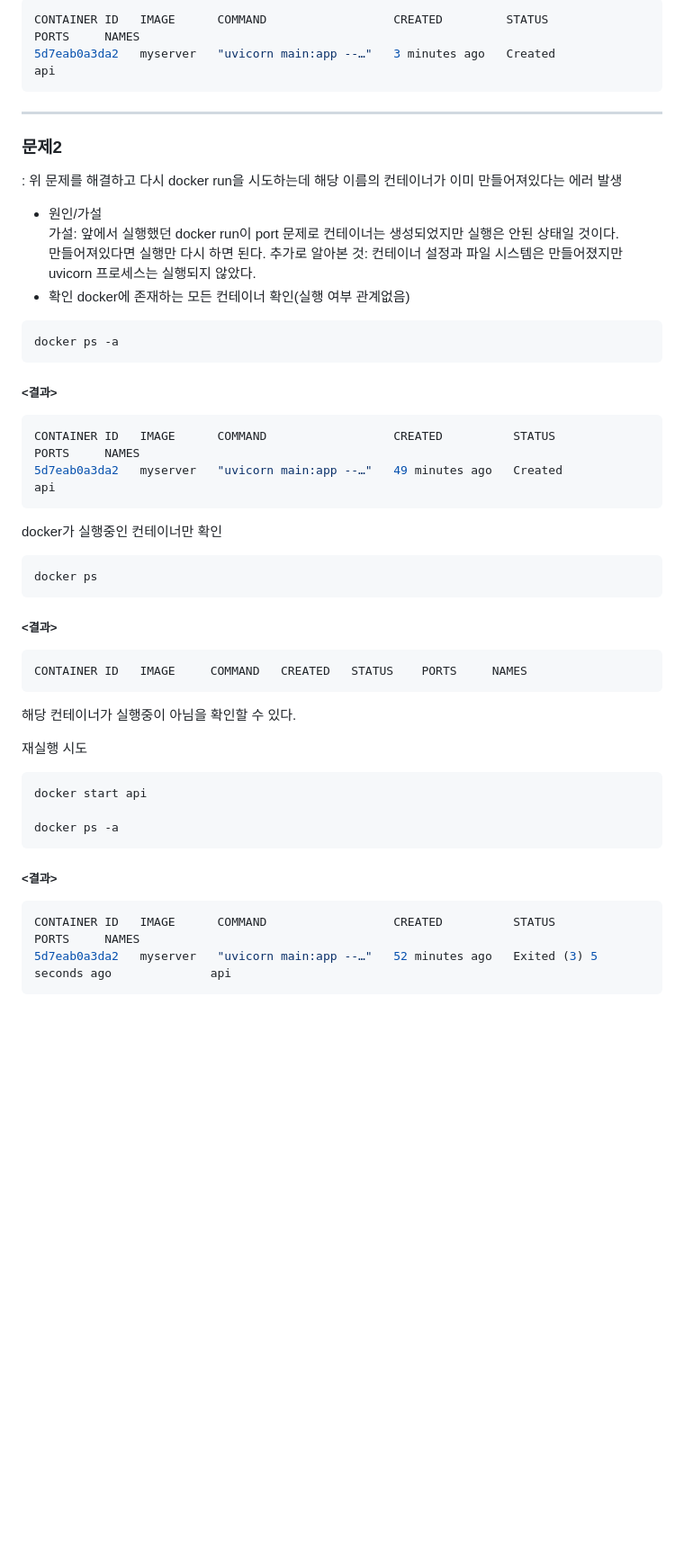
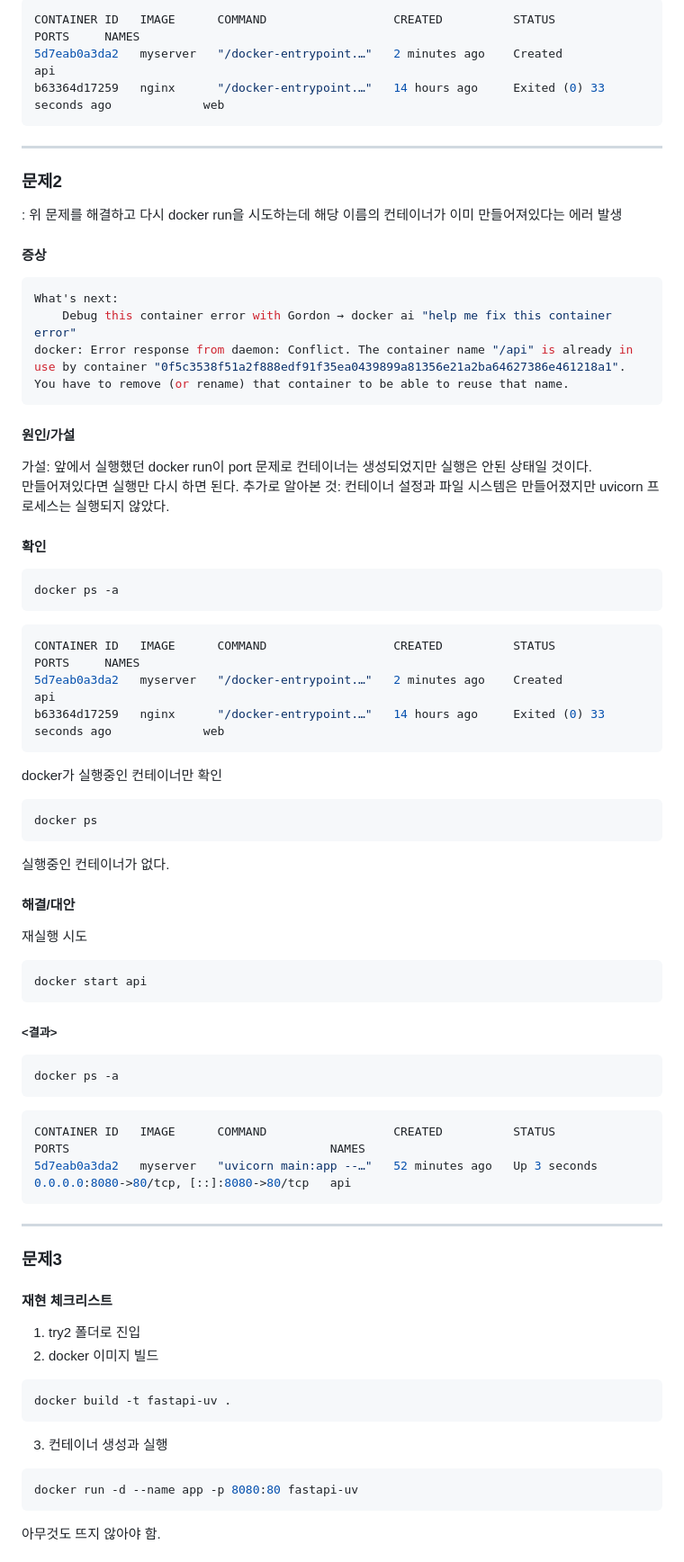
Before and after one commit to leeaain2025/codyssey, a Markdown page: README.md, the part around one of its changes. Shown at 90% size. Rendered like a GitHub page; blank space fills up the shorter version.

````diff
--- a/README.md
+++ b/README.md
@@ -66,43 +83,68 @@ PORTS가 비어있는 것을 볼 수 있다.
 ```bash
-CONTAINER ID   IMAGE      COMMAND                  CREATED         STATUS                      PORTS     NAMES
-5d7eab0a3da2   myserver   "uvicorn main:app --…"   3 minutes ago   Created                               api
+CONTAINER ID   IMAGE      COMMAND                  CREATED          STATUS                      PORTS     NAMES
+5d7eab0a3da2   myserver   "/docker-entrypoint.…"   2 minutes ago    Created                               api
+b63364d17259   nginx      "/docker-entrypoint.…"   14 hours ago     Exited (0) 33 seconds ago             web
 ```
+
+
 ---
 ### 문제2
   : 위 문제를 해결하고 다시 docker run을 시도하는데 해당 이름의 컨테이너가 이미 만들어져있다는 에러 발생
-- 원인/가설
-  가설: 앞에서 실행했던 docker run이 port 문제로 컨테이너는 생성되었지만 실행은 안된 상태일 것이다.
-        만들어져있다면 실행만 다시 하면 된다.
-  추가로 알아본 것: 컨테이너 설정과 파일 시스템은 만들어졌지만 uvicorn 프로세스는 실행되지 않았다.
-- 확인
-docker에 존재하는 모든 컨테이너 확인(실행 여부 관계없음)
+#### 증상
+```bash
+What's next:
+    Debug this container error with Gordon → docker ai "help me fix this container error"
+docker: Error response from daemon: Conflict. The container name "/api" is already in use by container "0f5c3538f51a2f888edf91f35ea0439899a81356e21a2ba64627386e461218a1". You have to remove (or rename) that container to be able to reuse that name.
+```
+
+#### 원인/가설
+가설: 앞에서 실행했던 docker run이 port 문제로 컨테이너는 생성되었지만 실행은 안된 상태일 것이다.
+	만들어져있다면 실행만 다시 하면 된다.
+  	추가로 알아본 것: 컨테이너 설정과 파일 시스템은 만들어졌지만 uvicorn 프로세스는 실행되지 않았다.
+
+#### 확인
 ```bash
 docker ps -a
 ```
-##### <결과>
 ```bash
-CONTAINER ID   IMAGE      COMMAND                  CREATED          STATUS                     PORTS     NAMES
-5d7eab0a3da2   myserver   "uvicorn main:app --…"   49 minutes ago   Created                              api
+CONTAINER ID   IMAGE      COMMAND                  CREATED          STATUS                      PORTS     NAMES
+5d7eab0a3da2   myserver   "/docker-entrypoint.…"   2 minutes ago    Created                               api
+b63364d17259   nginx      "/docker-entrypoint.…"   14 hours ago     Exited (0) 33 seconds ago             web
 ```
 
 docker가 실행중인 컨테이너만 확인
 ```bash
 docker ps
 ```
-##### <결과>
-```bash
-CONTAINER ID   IMAGE     COMMAND   CREATED   STATUS    PORTS     NAMES
-```
-해당 컨테이너가 실행중이 아님을 확인할 수 있다.
+실행중인 컨테이너가 없다.
 
+#### 해결/대안
 재실행 시도
 ```bash
 docker start api
+```
 
+##### <결과>
+```bash
 docker ps -a
 ```
-##### <결과>
 ```bash
-CONTAINER ID   IMAGE      COMMAND                  CREATED          STATUS                      PORTS     NAMES
-5d7eab0a3da2   myserver   "uvicorn main:app --…"   52 minutes ago   Exited (3) 5 seconds ago              api
+CONTAINER ID   IMAGE      COMMAND                  CREATED          STATUS          PORTS                                     NAMES
+5d7eab0a3da2   myserver   "uvicorn main:app --…"   52 minutes ago   Up 3 seconds    0.0.0.0:8080->80/tcp, [::]:8080->80/tcp   api
 ```
+
+---
+### 문제3
+
+#### 재현 체크리스트
+1. try2 폴더로 진입
+2. docker 이미지 빌드
+```bash
+docker build -t fastapi-uv .
+```
+3. 컨테이너 생성과 실행
+```bash
+docker run -d --name app -p 8080:80 fastapi-uv
+```
+아무것도 뜨지 않아야 함.
+
````
Also changed, not shown: other parts of README.md (+232 -66 lines).
